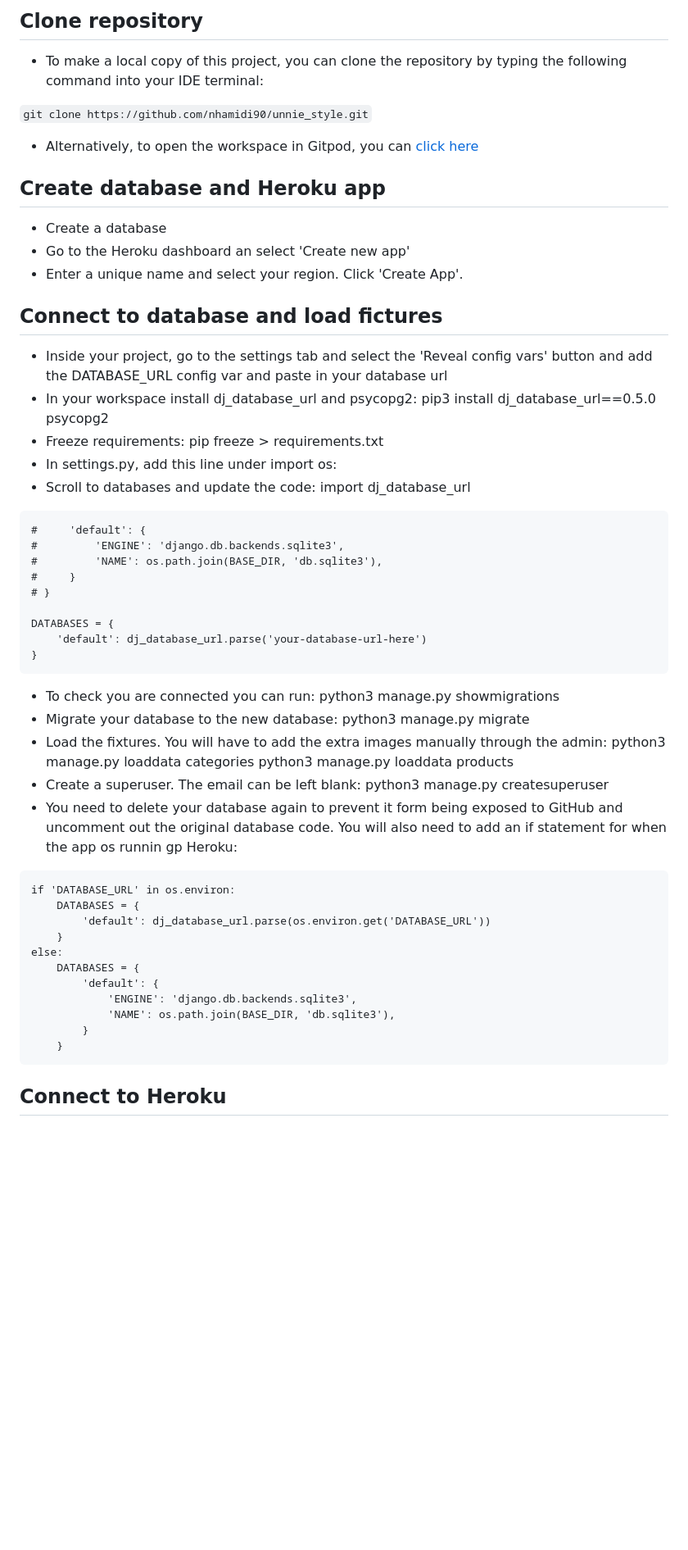
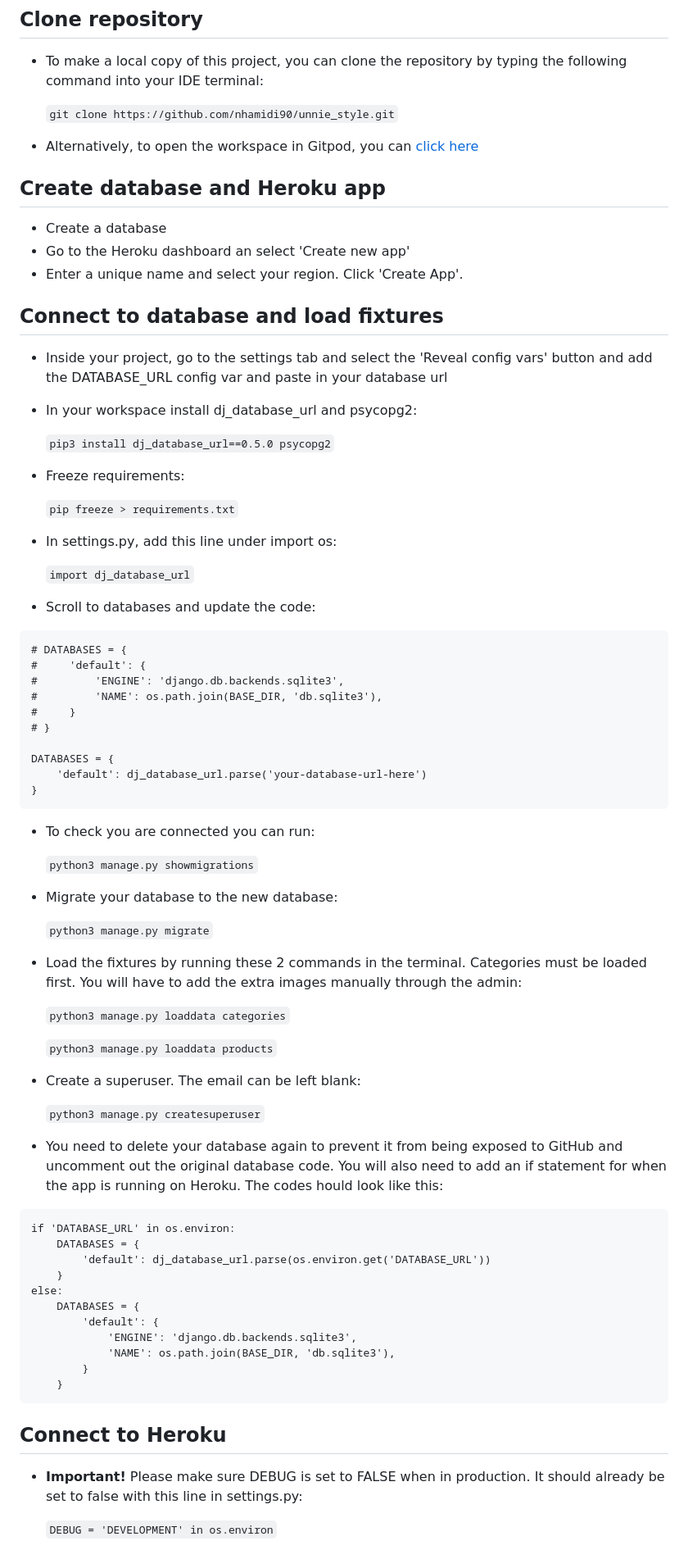
Before and after one commit to nhamidi90/unnie_style, a Markdown page: DEPLOYMENT.md, the part around the change printed below. Shown: that part at 82% size. Rendered like a GitHub page; blank space fills up the shorter version.

````diff
--- a/DEPLOYMENT.md
+++ b/DEPLOYMENT.md
@@ -3,7 +3,7 @@
 ## Clone repository
 * To make a local copy of this project, you can clone the repository by typing the following command into your IDE terminal:
 
-`git clone https://github.com/nhamidi90/unnie_style.git`
+    `git clone https://github.com/nhamidi90/unnie_style.git`
 
 * Alternatively, to open the workspace in Gitpod, you can [click here](https://gitpod.io/#https://github.com/nhamidi90/unnie_style)
 
@@ -12,16 +12,23 @@
 * Go to the Heroku dashboard an select 'Create new app'
 * Enter a unique name and select your region. Click 'Create App'.
 
-## Connect to database and load fictures
+## Connect to database and load fixtures
 * Inside your project, go to the settings tab and select the 'Reveal config vars' button and add the DATABASE_URL config var and paste in your database url
 * In your workspace install dj_database_url and psycopg2:
-pip3 install dj_database_url==0.5.0 psycopg2
+
+    `pip3 install dj_database_url==0.5.0 psycopg2`
+
 * Freeze requirements:
-pip freeze > requirements.txt
+
+    `pip freeze > requirements.txt`
+
 * In settings.py, add this line under import os:
+
+    `import dj_database_url`
 * Scroll to databases and update the code:
-import dj_database_url
-```# DATABASES = {
+
+```
+# DATABASES = {
 #     'default': {
 #         'ENGINE': 'django.db.backends.sqlite3',
 #         'NAME': os.path.join(BASE_DIR, 'db.sqlite3'),
@@ -34,15 +41,20 @@ DATABASES = {
 ```
 
 * To check you are connected you can run:
-python3 manage.py showmigrations
+
+    `python3 manage.py showmigrations`
 * Migrate your database to the new database:
-python3 manage.py migrate
-* Load the fixtures. You will have to add the extra images manually through the admin:
-python3 manage.py loaddata categories
-python3 manage.py loaddata products
+
+    `python3 manage.py migrate`
+* Load the fixtures by running these 2 commands in the terminal. Categories must be loaded first. You will have to add the extra images manually through the admin:
+
+    `python3 manage.py loaddata categories`
+
+    `python3 manage.py loaddata products`
 * Create a superuser. The email can be left blank:
-python3 manage.py createsuperuser
-* You need to delete your database again to prevent it form being exposed to GitHub and uncomment out the original database code. You will also need to add an if statement for when the app os runnin gp Heroku:
+
+    `python3 manage.py createsuperuser`
+* You need to delete your database again to prevent it from being exposed to GitHub and uncomment out the original database code. You will also need to add an if statement for when the app is running on Heroku. The codes hould look like this:
 ```
 if 'DATABASE_URL' in os.environ:
     DATABASES = {
@@ -59,4 +71,7 @@ else:
 
 ## Connect to Heroku
 
+* **Important!** Please make sure DEBUG is set to FALSE when in production. It should already be set to false with this line in settings.py:
+
+    `DEBUG = 'DEVELOPMENT' in os.environ`
 * Install gunicorn:
````
Also changed, not shown: other parts of DEPLOYMENT.md (+74 -42 lines), documentation/readme/arn.png (added).
